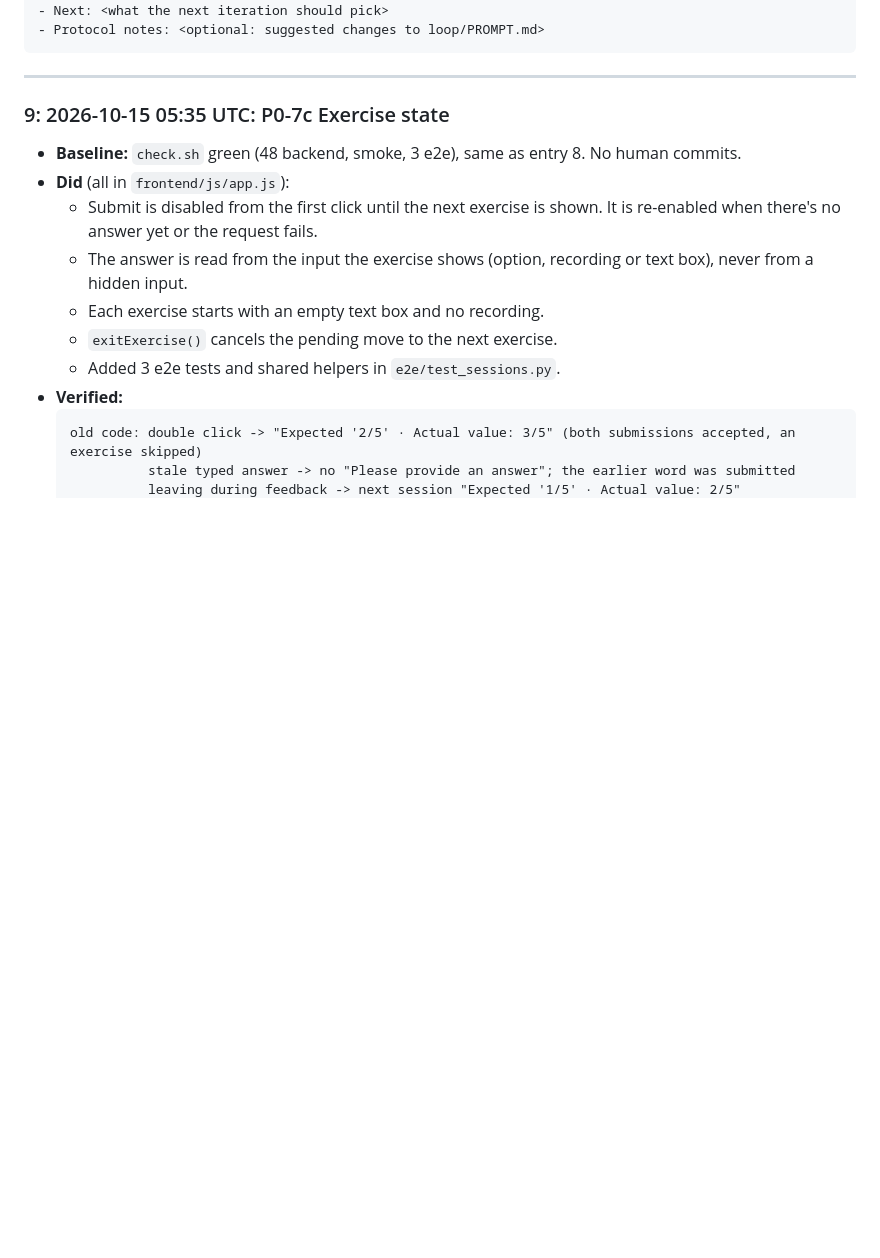
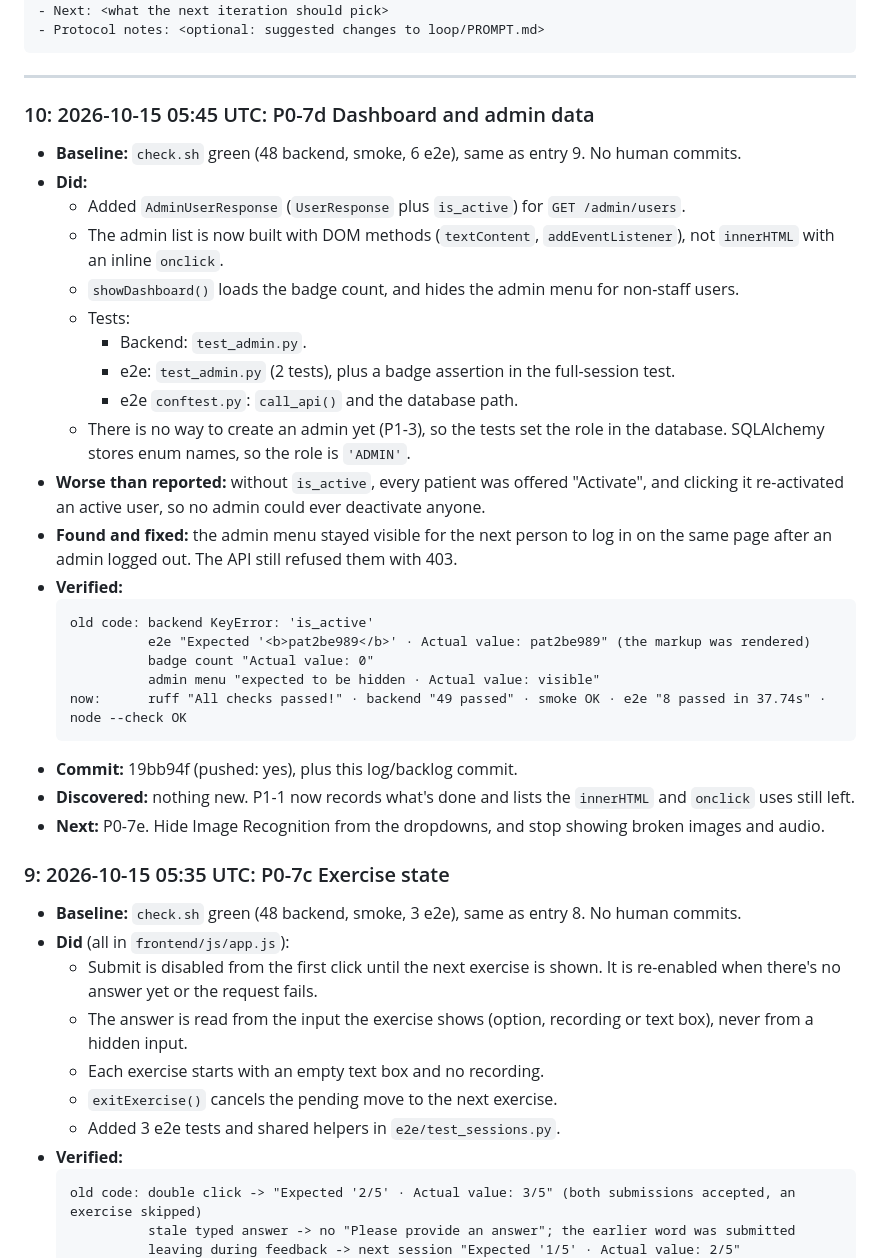
Before and after one commit to migdam/Afasia, a Markdown page: loop/LOG.md, the part around the change. Drawn GitHub-style; blank space fills up the shorter version.

Commit message:
docs(loop): log iteration 10, tick P0-7d (19bb94f)
- BACKLOG: P0-7d done; G2 and G3 evidence updated; P1-1 records that
  the admin list is safe and tested since P0-7d, and lists the innerHTML
  and onclick uses still to fix.
- LOG: entry 10.

Co-Authored-By: Claude Opus 5.5 <noreply@anthropic.com>
Claude-Session: https://claude.ai/code/session_01JkSqQfLHQ1FATiu2FcTxTC

````diff
--- a/loop/LOG.md
+++ b/loop/LOG.md
@@ -16,6 +16,31 @@ Newest entry first. One entry per iteration.
 ```
 
 ---
+
+### 10: 2026-10-15 05:45 UTC: P0-7d Dashboard and admin data
+- **Baseline:** `check.sh` green (48 backend, smoke, 6 e2e), same as entry 9. No human commits.
+- **Did:**
+  - Added `AdminUserResponse` (`UserResponse` plus `is_active`) for `GET /admin/users`.
+  - The admin list is now built with DOM methods (`textContent`, `addEventListener`), not `innerHTML` with an inline `onclick`.
+  - `showDashboard()` loads the badge count, and hides the admin menu for non-staff users.
+  - Tests:
+    - Backend: `test_admin.py`.
+    - e2e: `test_admin.py` (2 tests), plus a badge assertion in the full-session test.
+    - e2e `conftest.py`: `call_api()` and the database path.
+  - There is no way to create an admin yet (P1-3), so the tests set the role in the database. SQLAlchemy stores enum names, so the role is `'ADMIN'`.
+- **Worse than reported:** without `is_active`, every patient was offered "Activate", and clicking it re-activated an active user, so no admin could ever deactivate anyone.
+- **Found and fixed:** the admin menu stayed visible for the next person to log in on the same page after an admin logged out. The API still refused them with 403.
+- **Verified:**
+  ```
+  old code: backend KeyError: 'is_active'
+            e2e "Expected '<b>pat2be989</b>' · Actual value: pat2be989" (the markup was rendered)
+            badge count "Actual value: 0"
+            admin menu "expected to be hidden · Actual value: visible"
+  now:      ruff "All checks passed!" · backend "49 passed" · smoke OK · e2e "8 passed in 37.74s" · node --check OK
+  ```
+- **Commit:** 19bb94f (pushed: yes), plus this log/backlog commit.
+- **Discovered:** nothing new. P1-1 now records what's done and lists the `innerHTML` and `onclick` uses still left.
+- **Next:** P0-7e. Hide Image Recognition from the dropdowns, and stop showing broken images and audio.
 
 ### 9: 2026-10-15 05:35 UTC: P0-7c Exercise state
 - **Baseline:** `check.sh` green (48 backend, smoke, 3 e2e), same as entry 8. No human commits.
````
Also changed, not shown: loop/BACKLOG.md (+7 -3 lines).
